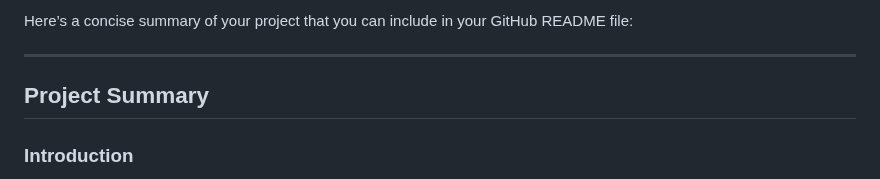
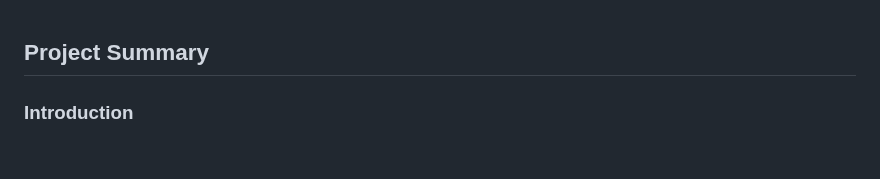
Before and after one commit to infinadox/Sales-Data-Forecasting, a Markdown page: README.md, the part around the change. Rendered like a GitHub page; blank space fills up the shorter version.

```diff
--- a/README.md
+++ b/README.md
@@ -1,6 +1,3 @@
-Here’s a concise summary of your project that you can include in your GitHub README file:
-
----
 
 ## Project Summary
 
```
